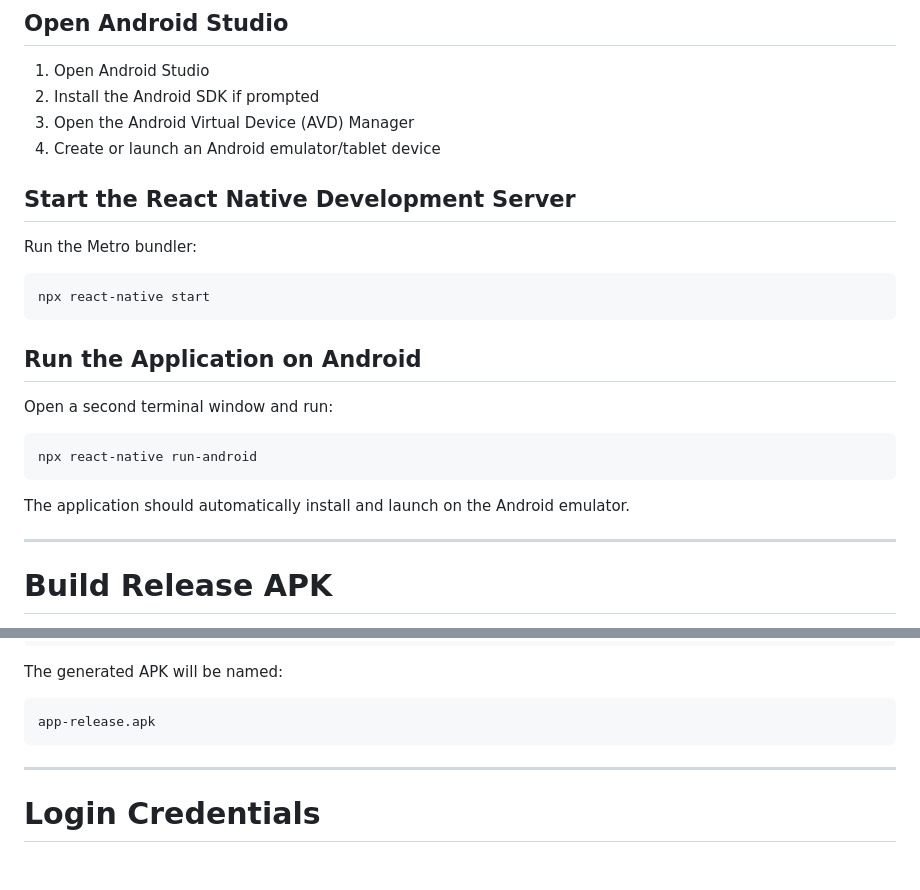
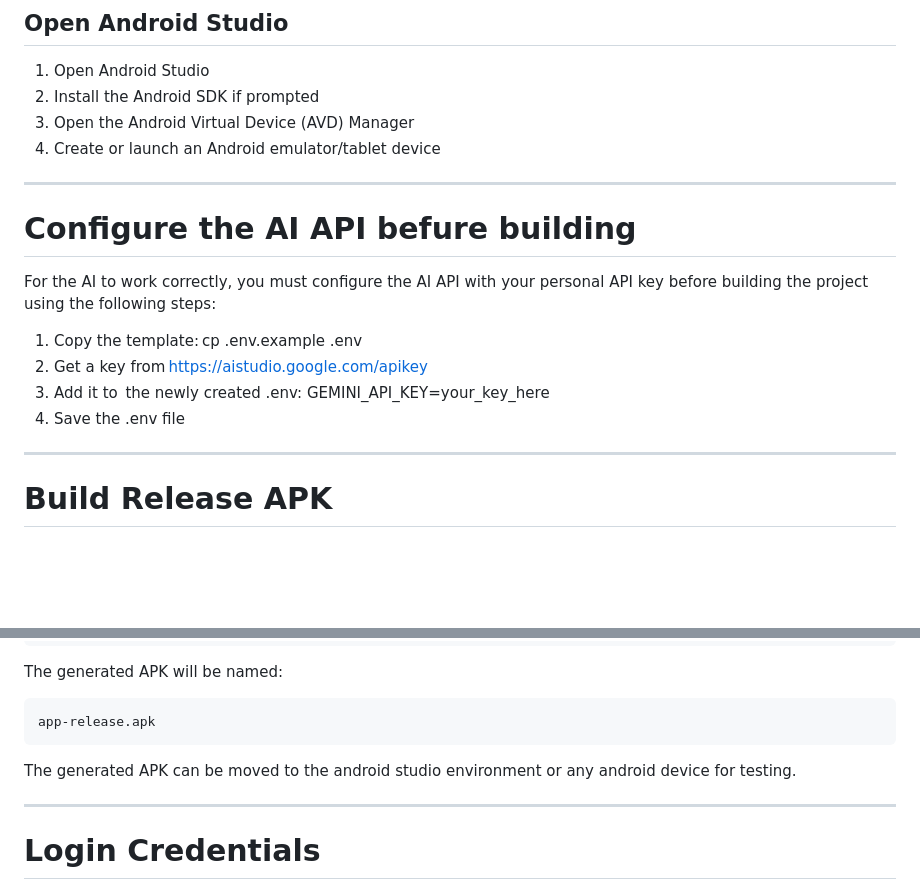
Before and after one commit to aloepker/TrayMate, a Markdown page: README.md, 2 parts joined by grey strips. Drawn GitHub-style; blank space fills up the shorter version.

Commit message:
README.md file correction

````diff
--- a/README.md
+++ b/README.md
@@ -161,23 +161,17 @@ npm install
 3. Open the Android Virtual Device (AVD) Manager
 4. Create or launch an Android emulator/tablet device
 
-## Start the React Native Development Server
+---
 
-Run the Metro bundler:
+# Configure the AI API befure building
 
-```bash
-npx react-native start
-```
+For the AI to work correctly,
+you must configure the AI API with your personal API key before building the project using the following steps:
 
-## Run the Application on Android
-
-Open a second terminal window and run:
-
-```bash
-npx react-native run-android
-```
-
-The application should automatically install and launch on the Android emulator.
+1. Copy the template: cp .env.example .env
+2. Get a key from https://aistudio.google.com/apikey
+3. Add it to  the newly created .env: GEMINI_API_KEY=your_key_here
+4. Save the .env file
 
 ---
 
@@ -206,6 +200,8 @@ The generated APK will be named:
 ```text
 app-release.apk
 ```
+
+The generated APK can be moved to the android studio environment or any android device for testing.
 
 ---
 
````
